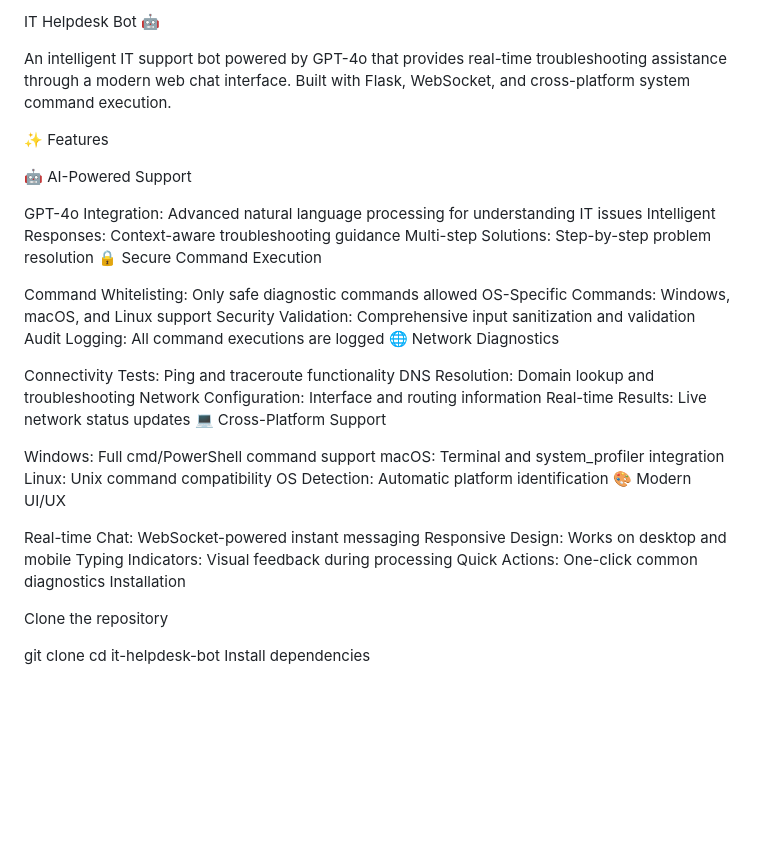
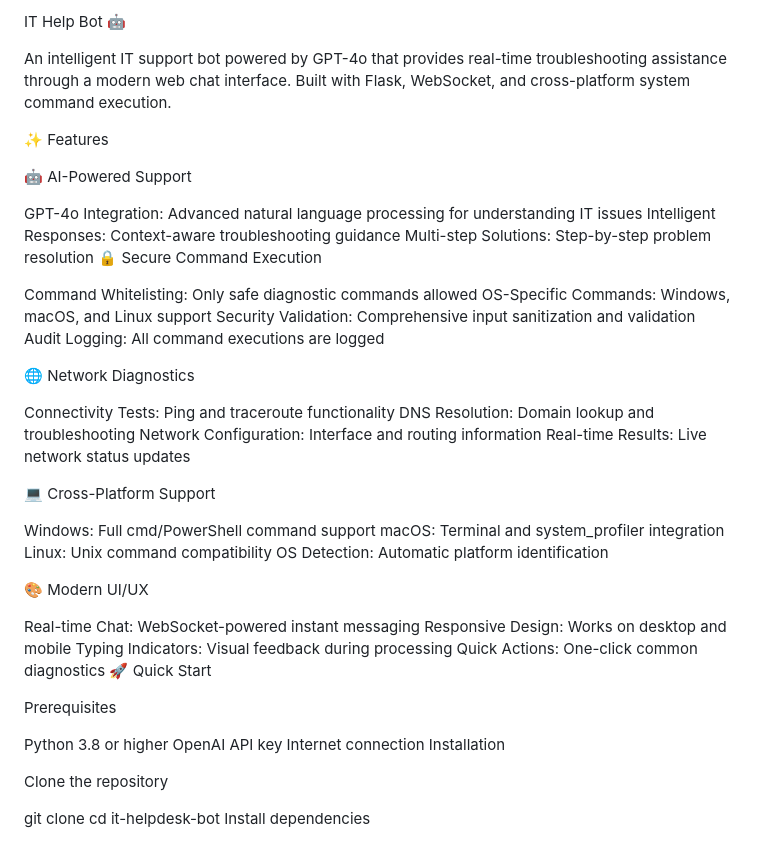
Before and after one commit to steph316/Helpdesk-Bot, a Markdown page: README.md, the part around the change printed below. Rendered like a GitHub page; blank space fills up the shorter version.

```diff
--- a/README.md
+++ b/README.md
@@ -1,4 +1,4 @@
-IT Helpdesk Bot 🤖
+IT Help Bot 🤖
 
 An intelligent IT support bot powered by GPT-4o that provides real-time troubleshooting assistance through a modern web chat interface. Built with Flask, WebSocket, and cross-platform system command execution.
 
@@ -15,24 +15,37 @@ Command Whitelisting: Only safe diagnostic commands allowed
 OS-Specific Commands: Windows, macOS, and Linux support
 Security Validation: Comprehensive input sanitization and validation
 Audit Logging: All command executions are logged
+
+
 🌐 Network Diagnostics
 
 Connectivity Tests: Ping and traceroute functionality
 DNS Resolution: Domain lookup and troubleshooting
 Network Configuration: Interface and routing information
 Real-time Results: Live network status updates
+
+
 💻 Cross-Platform Support
 
 Windows: Full cmd/PowerShell command support
 macOS: Terminal and system_profiler integration
 Linux: Unix command compatibility
 OS Detection: Automatic platform identification
+
+
 🎨 Modern UI/UX
 
 Real-time Chat: WebSocket-powered instant messaging
 Responsive Design: Works on desktop and mobile
 Typing Indicators: Visual feedback during processing
 Quick Actions: One-click common diagnostics
+🚀 Quick Start
+
+Prerequisites
+
+Python 3.8 or higher
+OpenAI API key
+Internet connection
 Installation
 
 Clone the repository
```
Also changed, not shown: other parts of README.md (+4 -0 lines).
